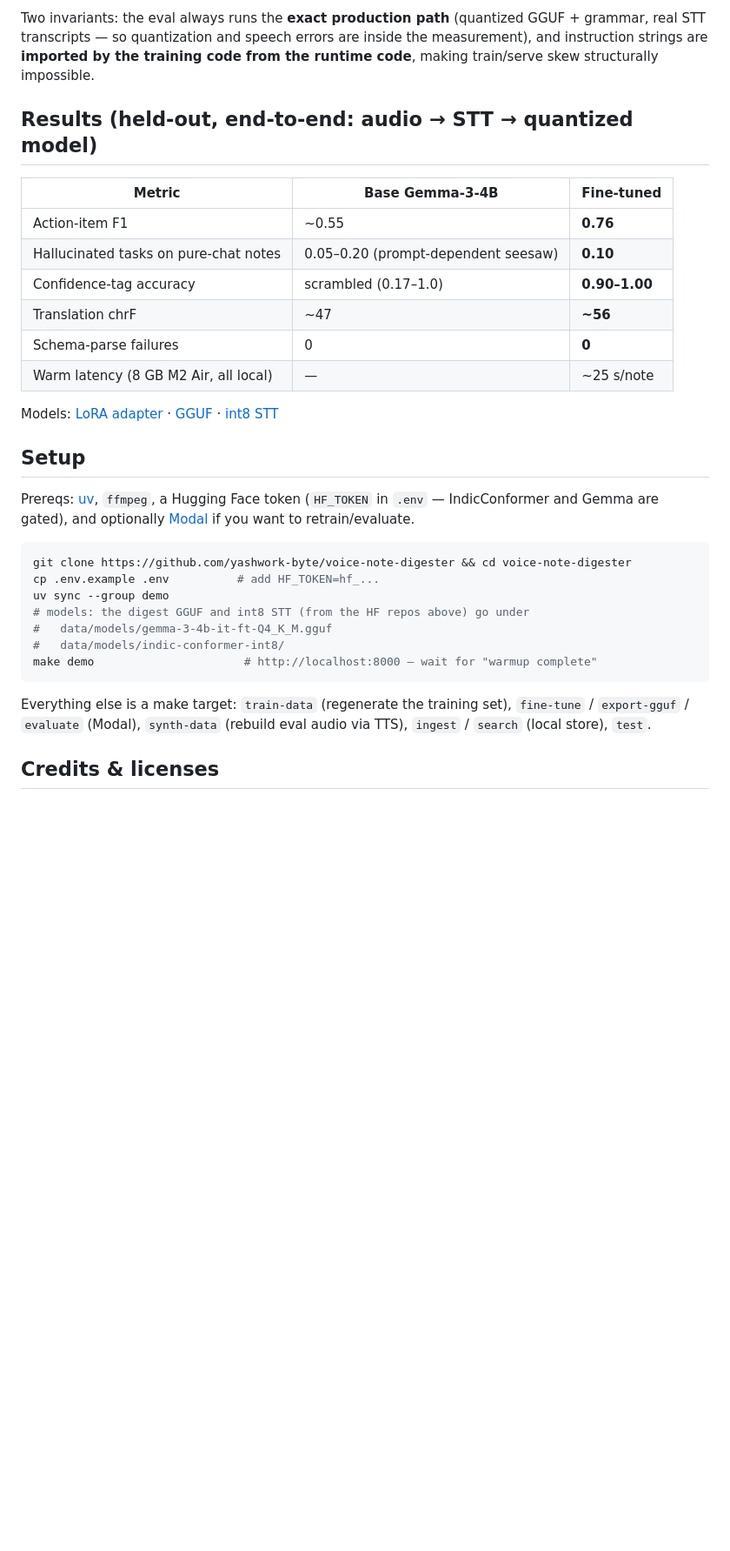
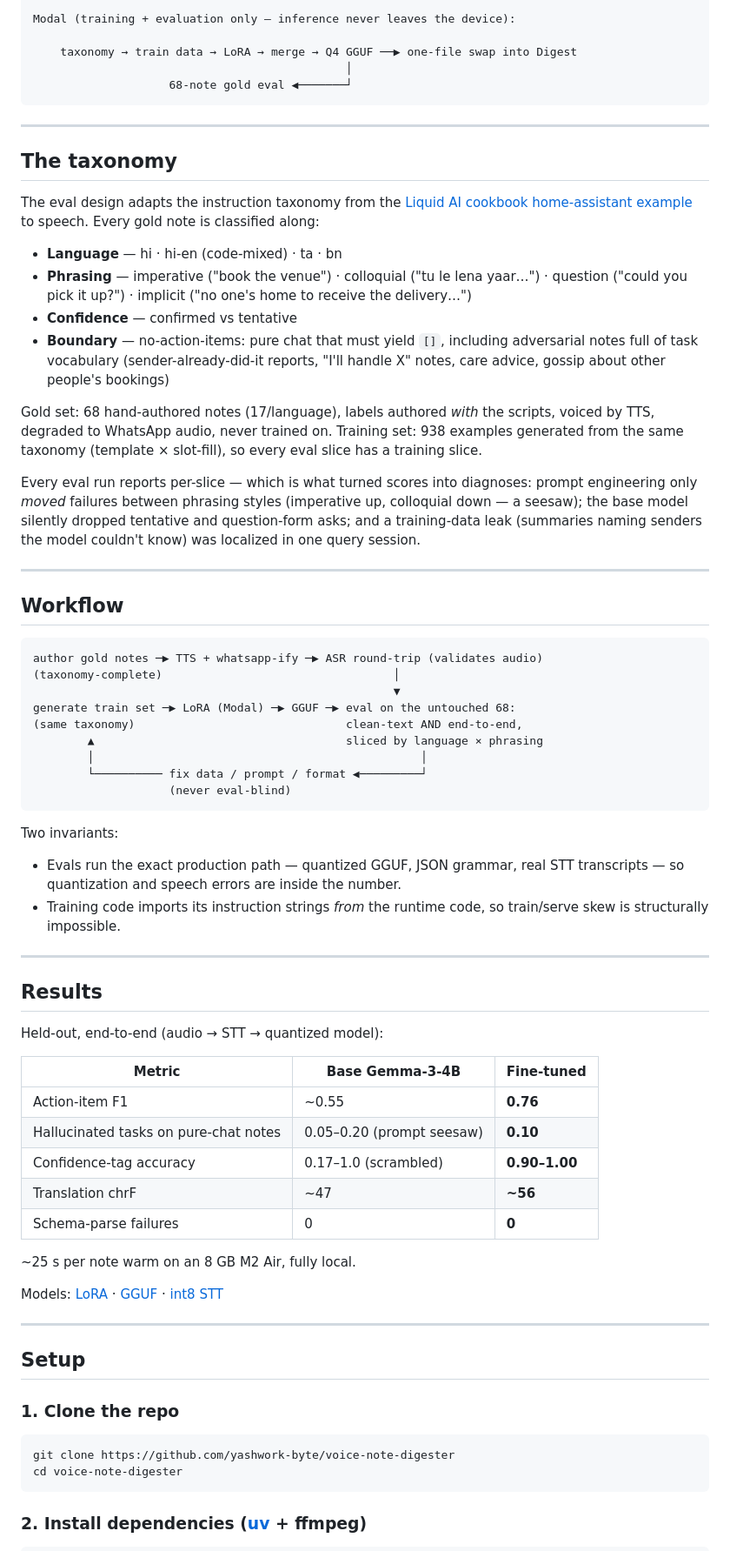
Before and after one commit to yashwork-byte/voice-note-digester, a Markdown page: README.md, the part around one of its changes. Shown at 87% size. Rendered like a GitHub page; blank space fills up the shorter version.

Commit message:
README rewritten in house style (ASCII diagrams, terse sections)

````diff
--- a/README.md
+++ b/README.md
@@ -88,44 +53,87 @@ flowchart LR
 
-Two invariants: the eval always runs the **exact production path** (quantized
-GGUF + grammar, real STT transcripts — so quantization and speech errors are
-inside the measurement), and instruction strings are **imported by the
-training code from the runtime code**, making train/serve skew structurally
-impossible.
+    Modal (training + evaluation only — inference never leaves the device):
 
-## Results (held-out, end-to-end: audio → STT → quantized model)
+        taxonomy → train data → LoRA → merge → Q4 GGUF ──▶ one-file swap into Digest
+                                                  │
+                        68-note gold eval ◀───────┘
+
+---
+
+##  The taxonomy
+
+The eval design adapts the instruction taxonomy from the
+[Liquid AI cookbook home-assistant example](https://github.com/Liquid4All/cookbook/tree/main/examples/home-assistant)
+to speech. Every gold note is classified along:
+
+- **Language** — hi · hi-en (code-mixed) · ta · bn
+- **Phrasing** — imperative ("book the venue") · colloquial ("tu le lena
+  yaar…") · question ("could you pick it up?") · implicit ("no one's home to
+  receive the delivery…")
+- **Confidence** — confirmed vs tentative
+- **Boundary** — no-action-items: pure chat that must yield `[]`, including
+  adversarial notes full of task vocabulary (sender-already-did-it reports,
+  "I'll handle X" notes, care advice, gossip about other people's bookings)
+
+Gold set: 68 hand-authored notes (17/language), labels authored *with* the
+scripts, voiced by TTS, degraded to WhatsApp audio, never trained on.
+Training set: 938 examples generated from the same taxonomy (template ×
+slot-fill), so every eval slice has a training slice.
+
+Every eval run reports per-slice — which is what turned scores into
+diagnoses: prompt engineering only *moved* failures between phrasing styles
+(imperative up, colloquial down — a seesaw); the base model silently dropped
+tentative and question-form asks; and a training-data leak (summaries naming
+senders the model couldn't know) was localized in one query session.
+
+---
+
+##  Workflow
+
+    author gold notes ─▶ TTS + whatsapp-ify ─▶ ASR round-trip (validates audio)
+    (taxonomy-complete)                                  │
+                                                         ▼
+    generate train set ─▶ LoRA (Modal) ─▶ GGUF ─▶ eval on the untouched 68:
+    (same taxonomy)                               clean-text AND end-to-end,
+            ▲                                     sliced by language × phrasing
+            │                                                │
+            └────────── fix data / prompt / format ◀─────────┘
+                        (never eval-blind)
+
+Two invariants:
+- Evals run the exact production path — quantized GGUF, JSON grammar, real
+  STT transcripts — so quantization and speech errors are inside the number.
+- Training code imports its instruction strings *from* the runtime code, so
+  train/serve skew is structurally impossible.
+
+---
+
+##  Results
+
+Held-out, end-to-end (audio → STT → quantized model):
 
 | Metric | Base Gemma-3-4B | Fine-tuned |
 |---|---|---|
 | Action-item F1 | ~0.55 | **0.76** |
-| Hallucinated tasks on pure-chat notes | 0.05–0.20 (prompt-dependent seesaw) | **0.10** |
-| Confidence-tag accuracy | scrambled (0.17–1.0) | **0.90–1.00** |
+| Hallucinated tasks on pure-chat notes | 0.05–0.20 (prompt seesaw) | **0.10** |
+| Confidence-tag accuracy | 0.17–1.0 (scrambled) | **0.90–1.00** |
 | Translation chrF | ~47 | **~56** |
 | Schema-parse failures | 0 | **0** |
-| Warm latency (8 GB M2 Air, all local) | — | ~25 s/note |
 
-Models: [LoRA adapter](https://huggingface.co/yashwork-byte/gemma-3-4b-it-voice-digest-lora) ·
+~25 s per note warm on an 8 GB M2 Air, fully local.
+
+Models:
+[LoRA](https://huggingface.co/yashwork-byte/gemma-3-4b-it-voice-digest-lora) ·
 [GGUF](https://huggingface.co/yashwork-byte/gemma-3-4b-it-voice-digest-GGUF) ·
 [int8 STT](https://huggingface.co/yashwork-byte/indic-conformer-600m-int8-onnx)
 
-## Setup
+---
 
-Prereqs: [uv](https://docs.astral.sh/uv/), `ffmpeg`, a Hugging Face token
-(`HF_TOKEN` in `.env` — IndicConformer and Gemma are gated), and optionally
-[Modal](https://modal.com) if you want to retrain/evaluate.
+##  Setup
 
-```bash
-git clone https://github.com/yashwork-byte/voice-note-digester && cd voice-note-digester
-cp .env.example .env          # add HF_TOKEN=hf_...
-uv sync --group demo
-# models: the digest GGUF and int8 STT (from the HF repos above) go under
-#   data/models/gemma-3-4b-it-ft-Q4_K_M.gguf
-#   data/models/indic-conformer-int8/
-make demo                      # http://localhost:8000 — wait for "warmup complete"
-```
+### 1. Clone the repo
 
-Everything else is a make target: `train-data` (regenerate the training set),
-`fine-tune` / `export-gguf` / `evaluate` (Modal), `synth-data` (rebuild eval
-audio via TTS), `ingest` / `search` (local store), `test`.
+    git clone https://github.com/yashwork-byte/voice-note-digester
+    cd voice-note-digester
 
-## Credits & licenses
+### 2. Install dependencies ([uv](https://docs.astral.sh/uv/) + ffmpeg)
 
````
Also changed, not shown: other parts of README.md (+112 -78 lines).
